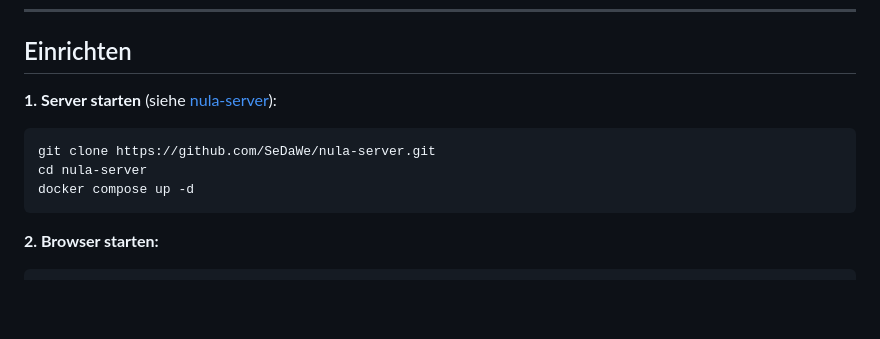
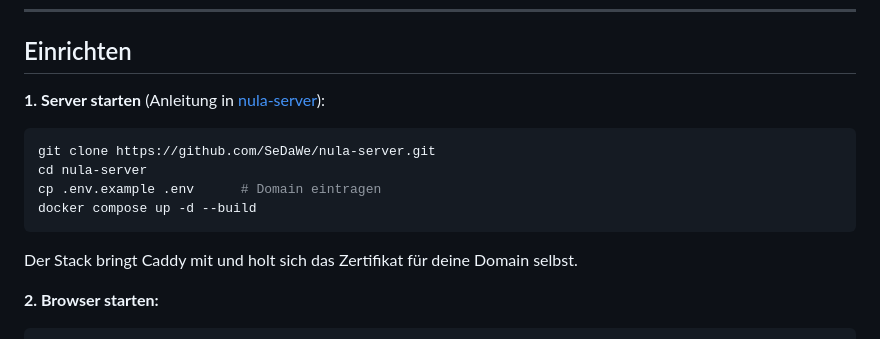
Before and after one commit to SeDaWe/nula-browser, a Markdown page: README.md, the part around the change. GitHub-like rendering; blank space fills up the shorter version.

Commit message:
Server-Einrichtung im README an den neuen Compose-Stack angepasst
Der Server bringt seinen Reverse Proxy jetzt selbst mit, dafuer braucht es eine
.env mit der Domain.

Co-Authored-By: Claude Opus 5 (1M context) <noreply@anthropic.com>

````diff
--- a/README.md
+++ b/README.md
@@ -55,13 +55,16 @@ Schlüsselaustauschs für Einträge von außen. Nur der erste verlässt jemals d
 
 ## Einrichten
 
-**1. Server starten** (siehe [nula-server](https://github.com/SeDaWe/nula-server)):
+**1. Server starten** (Anleitung in [nula-server](https://github.com/SeDaWe/nula-server)):
 
 ```bash
 git clone https://github.com/SeDaWe/nula-server.git
 cd nula-server
-docker compose up -d
+cp .env.example .env      # Domain eintragen
+docker compose up -d --build
 ```
+
+Der Stack bringt Caddy mit und holt sich das Zertifikat für deine Domain selbst.
 
 **2. Browser starten:**
 
````
